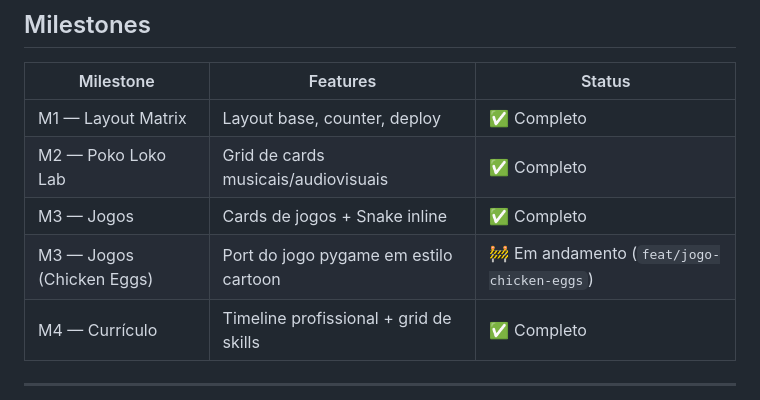
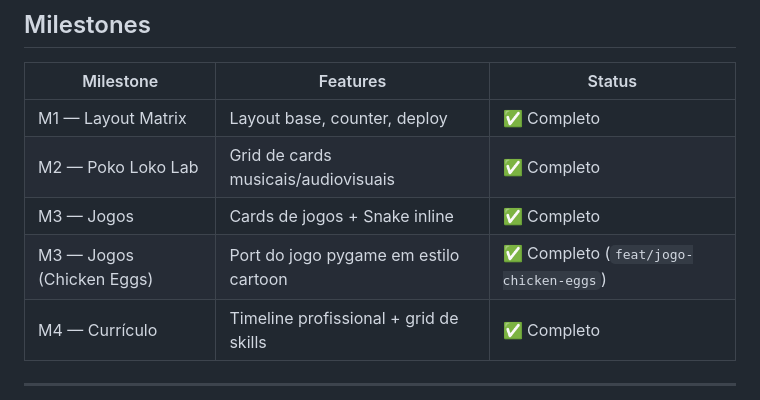
Before and after one commit to dbtorrico/pagina-pessoal, a Markdown page: .specs/project/STATE.md, the part around the change. Rendered like a GitHub page.

```diff
--- a/.specs/project/STATE.md
+++ b/.specs/project/STATE.md
@@ -19,7 +19,7 @@ _Atualizado: 2026-06-14_
 | M1 — Layout Matrix | Layout base, counter, deploy | ✅ Completo |
 | M2 — Poko Loko Lab | Grid de cards musicais/audiovisuais | ✅ Completo |
 | M3 — Jogos | Cards de jogos + Snake inline | ✅ Completo |
-| M3 — Jogos (Chicken Eggs) | Port do jogo pygame em estilo cartoon | 🚧 Em andamento (`feat/jogo-chicken-eggs`) |
+| M3 — Jogos (Chicken Eggs) | Port do jogo pygame em estilo cartoon | ✅ Completo (`feat/jogo-chicken-eggs`) |
 | M4 — Currículo | Timeline profissional + grid de skills | ✅ Completo |
 
 ---
```
Also changed, not shown: .specs/project/ROADMAP.md (+1 -1 lines), 1 other file.
